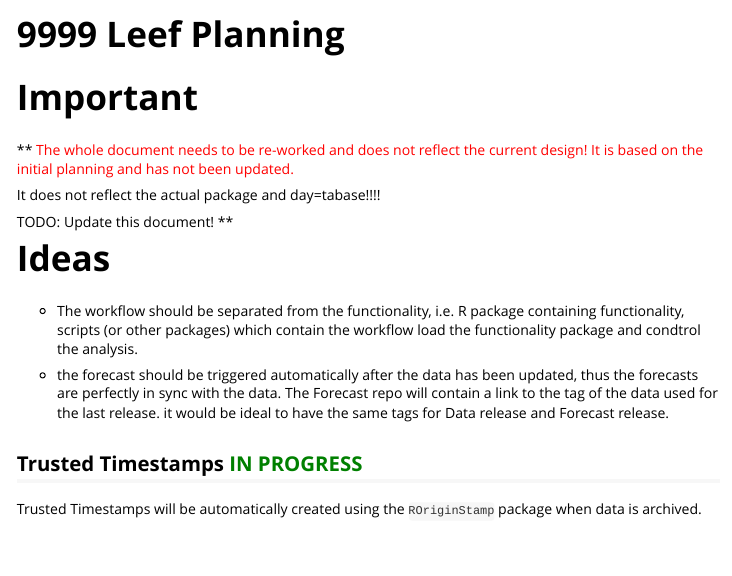
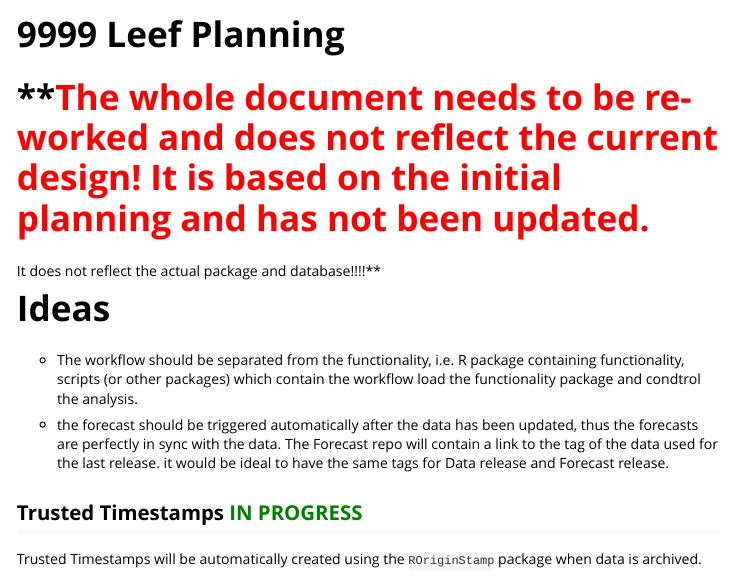
Before and after one commit to LEEF-UZH/LEEF, an R Markdown document (vignettes/x_9999_Leef_Planning.Rmd): the page in a window 1100 px wide, from its top. Rendered offline with R 4.5, knitr and Pandoc, with nearby package versions; some code elsewhere in the file could not run offline.

Commit message:
Update documentation

````diff
--- a/vignettes/x_9999_Leef_Planning.Rmd
+++ b/vignettes/x_9999_Leef_Planning.Rmd
@@ -26,16 +26,8 @@ if (plantuml_installed) {
 library(LEEF)
 ```
 
-# **Important**
-
-**<span style="color:red">
-The whole document needs to be re-worked and does not reflect the current design!
-It is based on the initial planning and has not been updated.
-
-It does not reflect the actual package and day=tabase!!!!
-
-TODO: Update this document!
-</span>**
+# **<span style="color:red">The whole document needs to be re-worked and does not reflect the current design! It is based on the initial planning and has not been updated.
+It does not reflect the actual package and database!!!!</span>**
 
 # Ideas
 - The workflow should be separated from the functionality, i.e. R package containing functionality, scripts (or other packages) which contain the workflow load the functionality package and condtrol the analysis.
````
Also changed, not shown: vignettes/c_03_running_pipeline_manual.Rmd (+1 -5 lines), vignettes/c_04_pipeline_server_admin.Rmd (+2 -0 lines), vignettes/d_101_RRD_Description.Rmd (+1 -0 lines), vignettes/d_102_create_LEEF_docker_host.Rmd (+1 -1 lines), vignettes/e_1001_start_pipeline_checklist.Rmd (+2 -0 lines), docs/pkgdown.yml, 29 other files.
